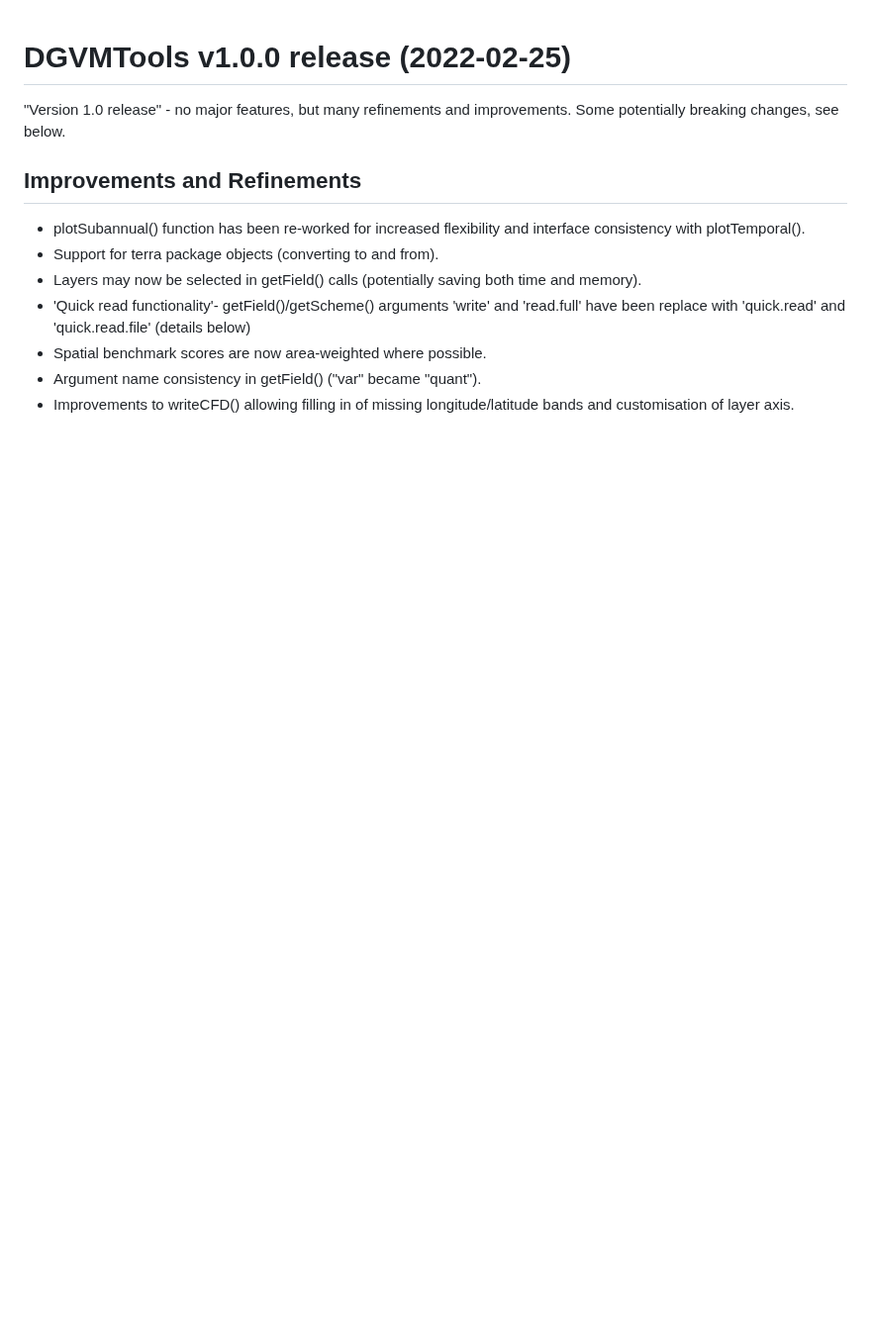
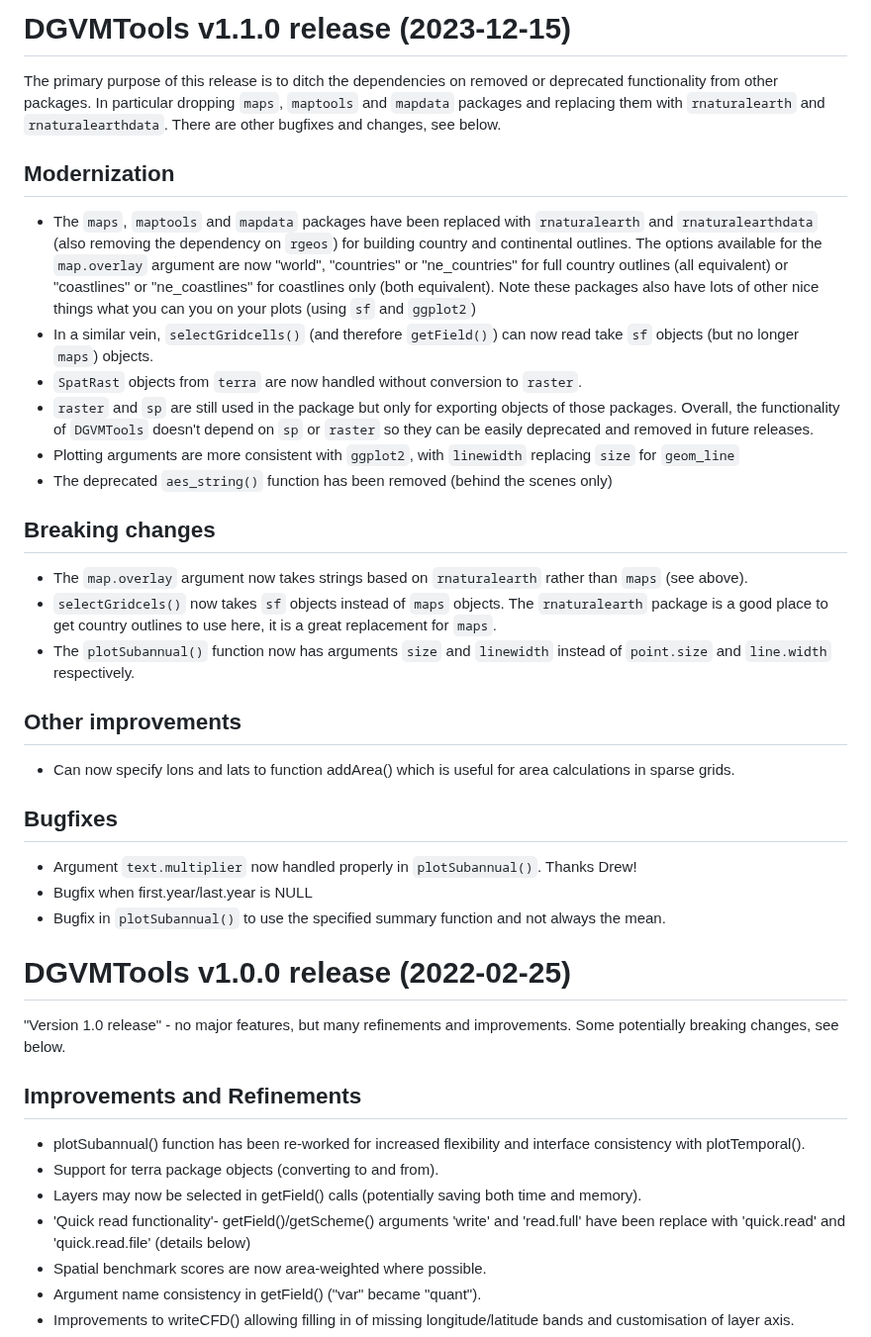
Before and after one commit to MagicForrest/DGVMTools, a Markdown page: NEWS.md, the part around the change. Shown at 99% size. Rendered like a GitHub page; blank space fills up the shorter version.

Commit message:
Update NEWS.md (v1.1.0)

```diff
--- a/NEWS.md
+++ b/NEWS.md
@@ -1,3 +1,33 @@
+
+# DGVMTools v1.1.0 release (2023-12-15)
+
+The primary purpose of this release is to ditch the dependencies on removed or deprecated functionality from other packages.  In particular dropping `maps`, `maptools` and `mapdata` packages and replacing them with `rnaturalearth` and `rnaturalearthdata`.  There are other bugfixes and changes, see below.
+
+## Modernization
+* The `maps`, `maptools` and `mapdata` packages have been replaced with `rnaturalearth` and `rnaturalearthdata` (also removing the dependency on `rgeos`) for building country and continental outlines.   The options available for the `map.overlay` argument are now  "world", "countries" or "ne_countries" for full country outlines (all equivalent) or "coastlines" or "ne_coastlines" for coastlines only (both equivalent).  Note these packages also have lots of other nice things what you can you on your plots (using `sf` and `ggplot2`)
+* In a similar vein, `selectGridcells()` (and therefore `getField()`) can now read take `sf` objects (but no longer `maps`) objects.
+* `SpatRast` objects from `terra` are now handled without conversion to `raster`.
+* `raster` and `sp` are still used in the package but only for exporting objects of those packages.  Overall,  the functionality of `DGVMTools` doesn't depend on `sp` or `raster` so they can be easily deprecated and removed in future releases.
+* Plotting arguments are more consistent with `ggplot2`, with `linewidth` replacing `size` for `geom_line`
+* The deprecated `aes_string()` function has been removed (behind the scenes only)
+
+## Breaking changes
+* The `map.overlay` argument now takes strings based on `rnaturalearth` rather than `maps`  (see above).
+* `selectGridcels()` now takes `sf` objects instead of `maps` objects.  The  `rnaturalearth`  package is a good place to get country outlines to use here, it is a great replacement for `maps`.
+* The `plotSubannual()`  function now has arguments `size` and `linewidth` instead of `point.size` and `line.width` respectively.
+
+##  Other improvements
+*  Can now specify lons and lats to function addArea() which is useful for area calculations in sparse grids.
+
+## Bugfixes
+* Argument `text.multiplier` now handled properly in `plotSubannual()`.  Thanks Drew!
+* Bugfix when first.year/last.year is NULL
+* Bugfix in `plotSubannual()` to use the specified summary function and not always the mean.
+
+
+
+
+
 #  DGVMTools v1.0.0 release (2022-02-25)
 
 "Version 1.0 release" - no major features, but many refinements and improvements.  Some potentially breaking changes, see below.
```
